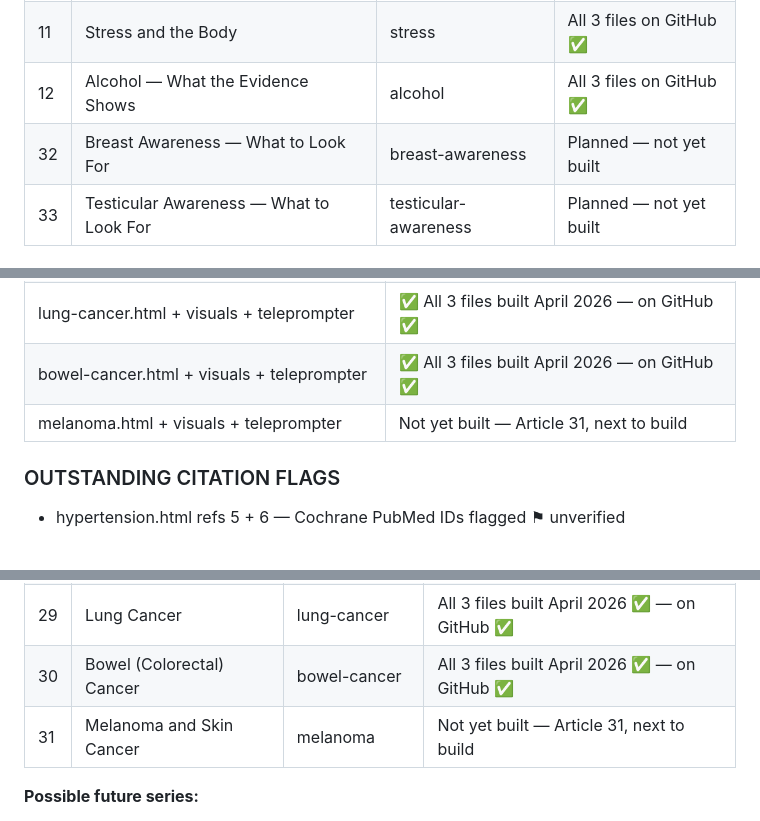
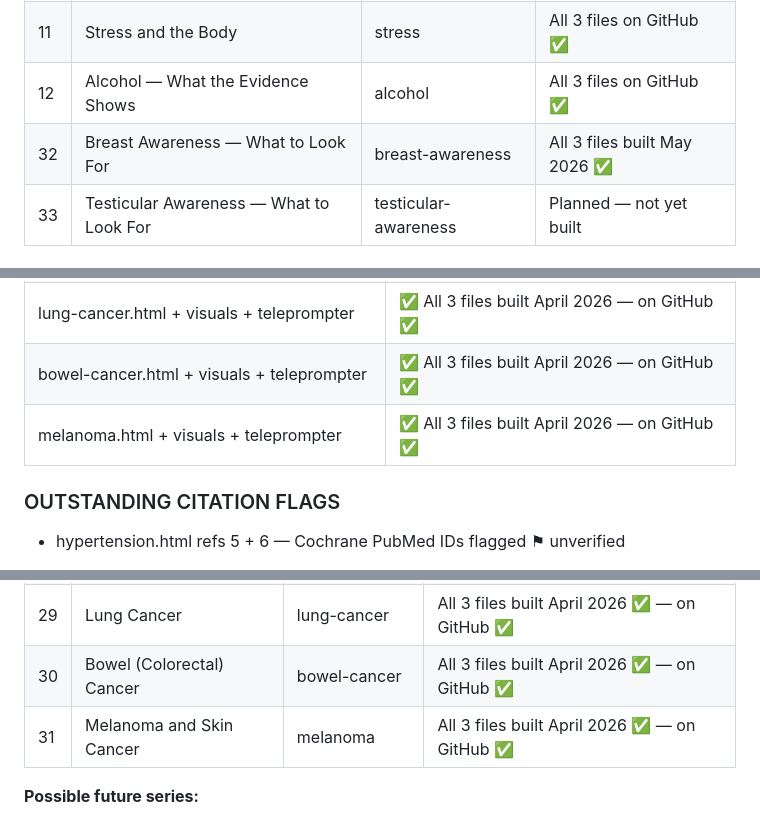
Before and after one commit to pls4286/helfschool, a Markdown page: helf-school-project-knowledge.md, 3 parts joined by grey strips. Rendered like a GitHub page.

```diff
--- a/helf-school-project-knowledge.md
+++ b/helf-school-project-knowledge.md
@@ -161,7 +161,7 @@ Articles 32–33 planned — extending the Practical Health series. Same series
 | 10 | Exercise — the Evidence Base | exercise | All 3 files on GitHub ✅ |
 | 11 | Stress and the Body | stress | All 3 files on GitHub ✅ |
 | 12 | Alcohol — What the Evidence Shows | alcohol | All 3 files on GitHub ✅ |
-| 32 | Breast Awareness — What to Look For | breast-awareness | Planned — not yet built |
+| 32 | Breast Awareness — What to Look For | breast-awareness | All 3 files built May 2026 ✅ |
 | 33 | Testicular Awareness — What to Look For | testicular-awareness | Planned — not yet built |
 
 ### Series C — Digestive Health (Articles 13–21)
@@ -1578,7 +1578,7 @@ When article body prose introduces a formally counted or named set of items usin
 | prostate-cancer.html + visuals + teleprompter | ✅ All 3 files built April 2026 — on GitHub ✅ |
 | lung-cancer.html + visuals + teleprompter | ✅ All 3 files built April 2026 — on GitHub ✅ |
 | bowel-cancer.html + visuals + teleprompter | ✅ All 3 files built April 2026 — on GitHub ✅ |
-| melanoma.html + visuals + teleprompter | Not yet built — Article 31, next to build |
+| melanoma.html + visuals + teleprompter | ✅ All 3 files built April 2026 — on GitHub ✅ |
 
 ### OUTSTANDING CITATION FLAGS
 - hypertension.html refs 5 + 6 — Cochrane PubMed IDs flagged ⚑ unverified
@@ -1686,7 +1686,7 @@ Series colour: `#2A5A3A` (forest green). Dark variant: `#1A3A25`. Confirmed Apri
 | 28 | Prostate Cancer | prostate-cancer | All 3 files built April 2026 ✅ — on GitHub ✅ |
 | 29 | Lung Cancer | lung-cancer | All 3 files built April 2026 ✅ — on GitHub ✅ |
 | 30 | Bowel (Colorectal) Cancer | bowel-cancer | All 3 files built April 2026 ✅ — on GitHub ✅ |
-| 31 | Melanoma and Skin Cancer | melanoma | Not yet built — Article 31, next to build |
+| 31 | Melanoma and Skin Cancer | melanoma | All 3 files built April 2026 ✅ — on GitHub ✅ |
 
 **Possible future series:**
 - Stroke and TIA (bridges cardiovascular)
```
Also changed, not shown: other parts of helf-school-project-knowledge.md (+63 -5 lines).
